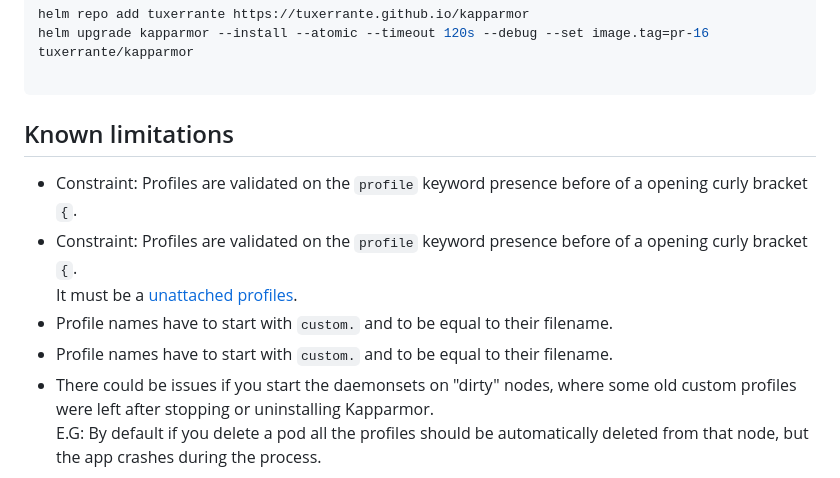
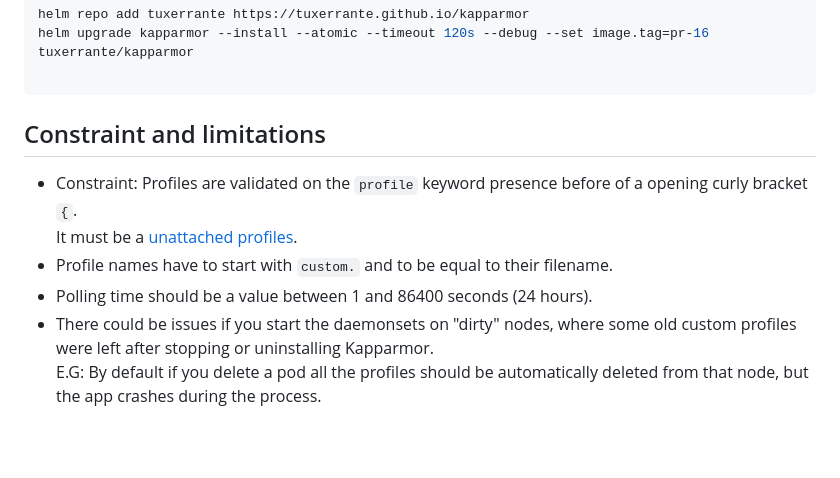
Before and after one commit to tuxerrante/kapparmor, a Markdown page: README.md, the part around the change. GitHub-like rendering; blank space fills up the shorter version.

Commit message:
Update constraints on docs

````diff
--- a/README.md
+++ b/README.md
@@ -42,12 +42,11 @@ helm upgrade kapparmor --install --atomic --timeout 120s --debug --set image.tag
 
 ```
 
-## Known limitations
-- Constraint: Profiles are validated on the `profile` keyword presence before of a opening curly bracket `{`.
+## Constraint and limitations
 - Constraint: Profiles are validated on the `profile` keyword presence before of a opening curly bracket `{`.
   It must be a [unattached profiles](https://documentation.suse.com/sles/15-SP1/html/SLES-all/cha-apparmor-profiles.html#sec-apparmor-profiles-types-unattached).
 - Profile names have to start with `custom.` and to be equal to their filename.
-- Profile names have to start with `custom.` and to be equal to their filename.
+- Polling time should be a value between 1 and 86400 seconds (24 hours).
 - There could be issues if you start the daemonsets on "dirty" nodes, where some old custom profiles were left after stopping or uninstalling Kapparmor.
   E.G: By default if you delete a pod all the profiles should be automatically deleted from that node, but the app crashes during the process.
 
````
